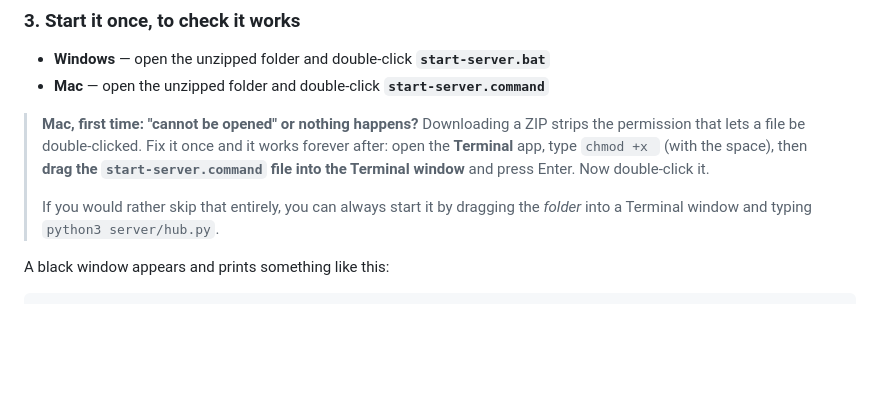
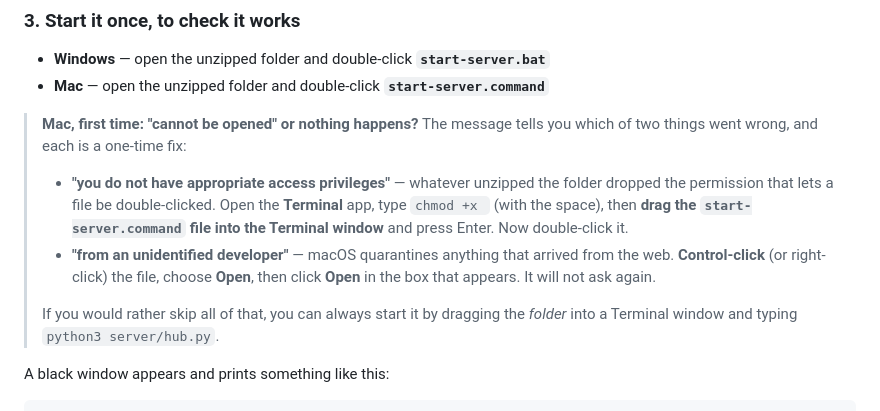
Before and after one commit to ShadowOfTheVOID/frc-scouting, a Markdown page: README.md, the part around the change. Drawn GitHub-style; blank space fills up the shorter version.

Commit message:
Make start-server.command executable so Mac users can double-click it
The file was committed as mode 100644, so the ZIP from GitHub's Download
button carries no execute bit and macOS refuses to run it: "could not be
executed because you do not have appropriate access privileges." Every Mac
user hit this and had to chmod the file by hand before the server would
start.

Mark it 100755 in git. The zip that GitHub builds now carries the bit, and
the Finder honours it, so a fresh download runs on the first double-click.

The docs kept the chmod instructions as a fallback — some unzippers still
drop permissions — but they blamed the ZIP for a problem the repository
caused, and they missed the other first-run wall: Gatekeeper quarantines
anything downloaded from the web and refuses .command files with a
different message. Both messages are now named, each with its own one-time
fix, so a reader can tell which one they are looking at.

Co-Authored-By: Claude Opus 5 <noreply@anthropic.com>
Claude-Session: https://claude.ai/code/session_01KP5axaBLGZ2eMjpbW4GsEa

```diff
--- a/README.md
+++ b/README.md
@@ -39,12 +39,18 @@ somewhere you will find again — the Desktop is fine.
 - **Windows** — open the unzipped folder and double-click **`start-server.bat`**
 - **Mac** — open the unzipped folder and double-click **`start-server.command`**
 
-> **Mac, first time: "cannot be opened" or nothing happens?** Downloading a ZIP strips the
-> permission that lets a file be double-clicked. Fix it once and it works forever after:
-> open the **Terminal** app, type `chmod +x ` (with the space), then **drag the
-> `start-server.command` file into the Terminal window** and press Enter. Now double-click it.
+> **Mac, first time: "cannot be opened" or nothing happens?** The message tells you which of
+> two things went wrong, and each is a one-time fix:
 >
-> If you would rather skip that entirely, you can always start it by dragging the *folder* into
+> - **"you do not have appropriate access privileges"** — whatever unzipped the folder dropped
+>   the permission that lets a file be double-clicked. Open the **Terminal** app, type
+>   `chmod +x ` (with the space), then **drag the `start-server.command` file into the Terminal
+>   window** and press Enter. Now double-click it.
+> - **"from an unidentified developer"** — macOS quarantines anything that arrived from the web.
+>   **Control-click** (or right-click) the file, choose **Open**, then click **Open** in the box
+>   that appears. It will not ask again.
+>
+> If you would rather skip all of that, you can always start it by dragging the *folder* into
 > a Terminal window and typing `python3 server/hub.py`.
 
 A black window appears and prints something like this:
```
Also changed, not shown: setup.md (+6 -3 lines).
